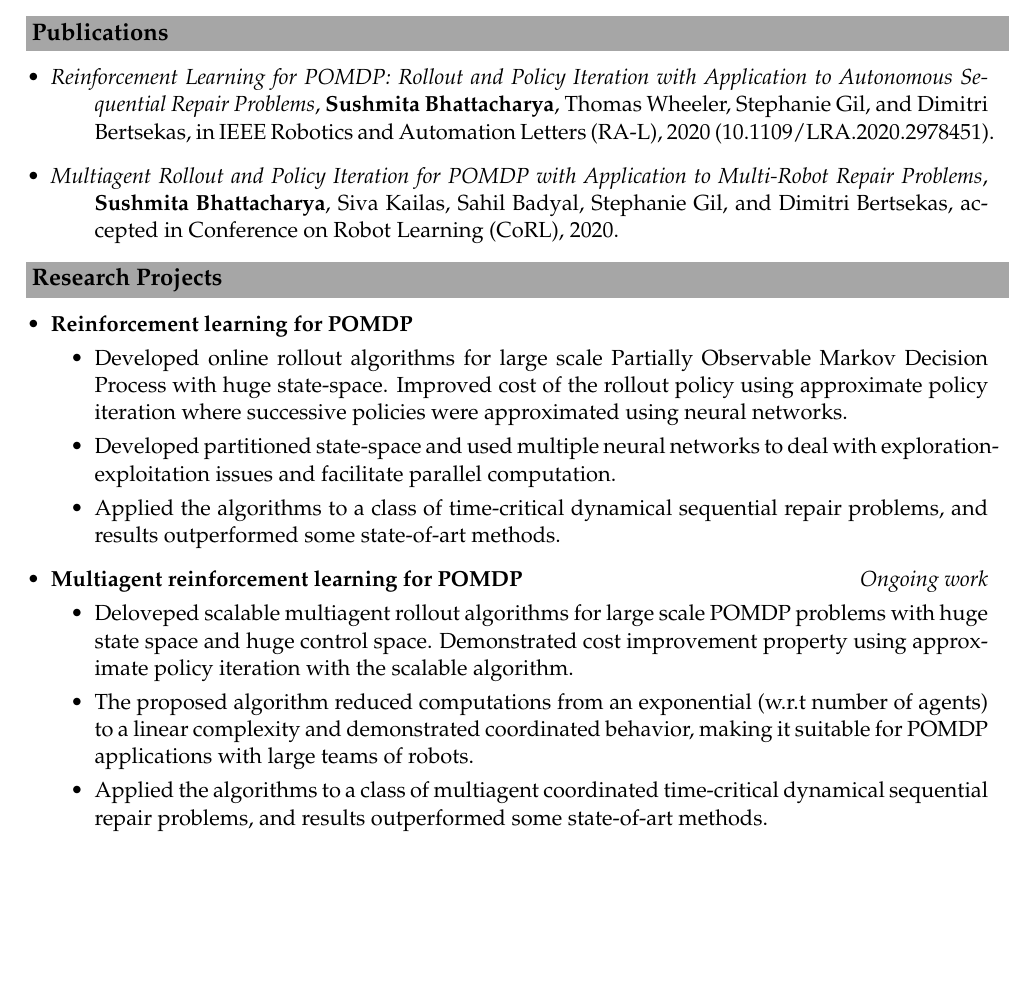
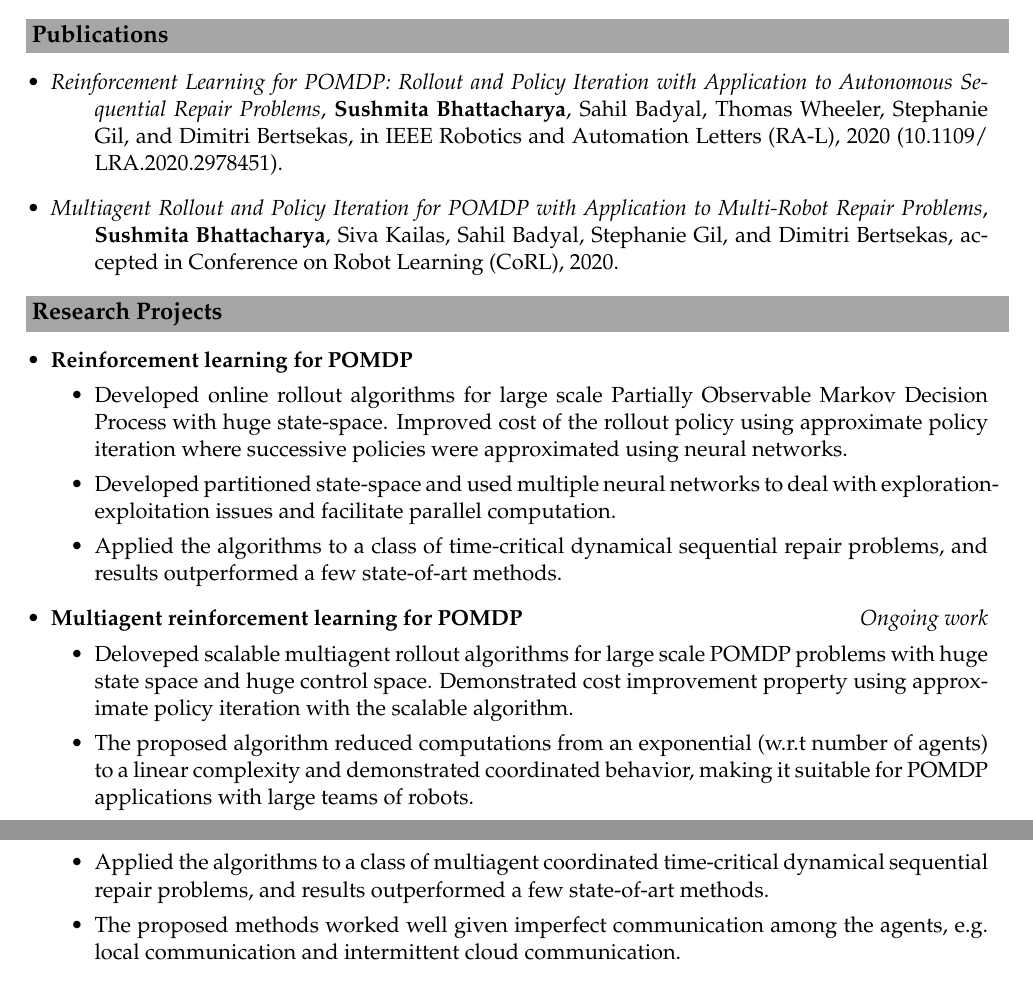
Before and after one commit to sushmitab/sushmitab, a LaTeX CV (references/cv/cv_Sushmita_Bhattacharya.tex): part of page 1 of 2 before the commit and two parts of pages 1 and 2 of 2 after it, the two joined at a grey line, cut so that both start at the same text, the shorter picture padded with empty space. Compiled offline with pdfLaTeX.

Commit message:
adding partial communication in cv

```diff
--- a/references/cv/cv_Sushmita_Bhattacharya.tex
+++ b/references/cv/cv_Sushmita_Bhattacharya.tex
@@ -91,7 +91,7 @@
 	\begin{description}
 	\item
 		\begin{itemize}
-		\item \textit{Reinforcement Learning for POMDP: Rollout and Policy Iteration with Application to Autonomous Sequential Repair Problems}, \textbf{Sushmita Bhattacharya}, Thomas Wheeler, Stephanie Gil, and Dimitri Bertsekas, in IEEE Robotics and Automation Letters (RA-L), 2020 (10.1109/LRA.2020.2978451).
+		\item \textit{Reinforcement Learning for POMDP: Rollout and Policy Iteration with Application to Autonomous Sequential Repair Problems}, \textbf{Sushmita Bhattacharya}, Sahil Badyal, Thomas Wheeler, Stephanie Gil, and Dimitri Bertsekas, in IEEE Robotics and Automation Letters (RA-L), 2020 (10.1109/ LRA.2020.2978451).
 	\end{itemize}
 \item
 	\begin{itemize}
@@ -108,7 +108,7 @@
 			\item\textbf{Reinforcement learning for POMDP}
 			\item Developed online rollout algorithms for large scale Partially Observable Markov Decision Process with huge state-space. Improved cost of the rollout policy using approximate policy iteration where successive policies were approximated using neural networks.
 			\item Developed partitioned state-space and used multiple neural networks to deal with exploration-exploitation issues and facilitate parallel computation.
-			\item Applied the algorithms to a class of time-critical dynamical sequential repair problems, and results outperformed some state-of-art methods.
+			\item Applied the algorithms to a class of time-critical dynamical sequential repair problems, and results outperformed a few state-of-art methods.
 
 		\end{itemize}
 		\item
@@ -116,7 +116,8 @@
 			\item\textbf{Multiagent reinforcement learning for POMDP}\hfill \textit{Ongoing work}
 			\item Deloveped scalable multiagent rollout algorithms for large scale POMDP problems with huge state space and huge control space. Demonstrated cost improvement property using approximate policy iteration with the scalable algorithm.
 			\item The proposed algorithm reduced computations from an exponential (w.r.t number of agents) to a linear complexity and demonstrated coordinated behavior, making it suitable for POMDP applications with large teams of robots.
-			\item Applied the algorithms to a class of multiagent coordinated time-critical dynamical sequential repair problems, and results outperformed some state-of-art methods.
+			\item Applied the algorithms to a class of multiagent coordinated time-critical dynamical sequential repair problems, and results outperformed a few state-of-art methods.
+			\item The proposed methods worked well given imperfect communication among the agents, e.g. local communication and intermittent cloud communication.
 
 
 		\end{itemize}
```
Also changed, not shown: references/cv/cv_Sushmita_Bhattacharya.pdf.
